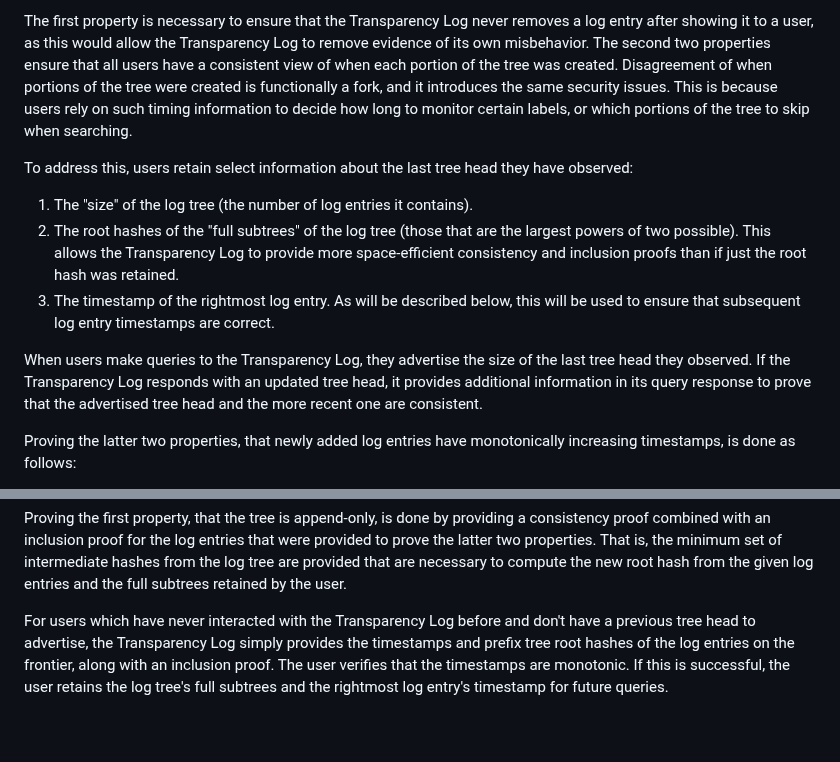
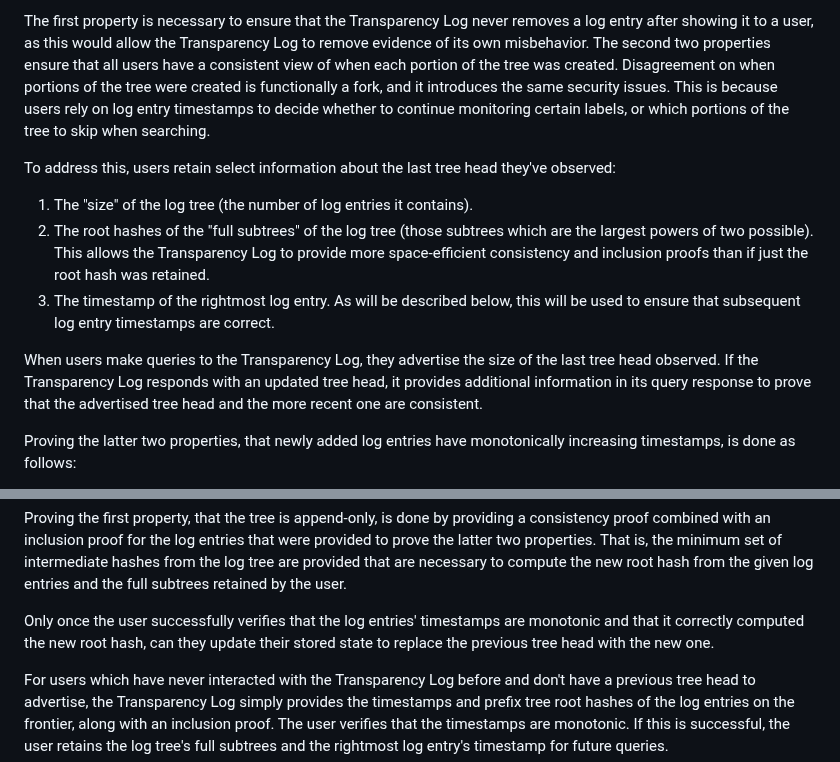
Before and after one commit to Bren2010/draft-keytrans, a Markdown page: draft-ietf-keytrans-protocol.md, 2 parts joined by grey strips. Rendered like a GitHub page; blank space fills up the shorter version.

Commit message:
More editorial

```diff
--- a/draft-ietf-keytrans-protocol.md
+++ b/draft-ietf-keytrans-protocol.md
@@ -653,26 +653,26 @@ The first property is necessary to ensure that the Transparency Log never
 removes a log entry after showing it to a user, as this would allow the
 Transparency Log to remove evidence of its own misbehavior. The second two
 properties ensure that all users have a consistent view of when each portion of
-the tree was created. Disagreement of when portions of the tree were created is
+the tree was created. Disagreement on when portions of the tree were created is
 functionally a fork, and it introduces the same security issues. This is because
-users rely on such timing information to decide how long to monitor certain
-labels, or which portions of the tree to skip when searching.
-
-To address this, users retain select information about the last tree head they
-have observed:
+users rely on log entry timestamps to decide whether to continue monitoring
+certain labels, or which portions of the tree to skip when searching.
+
+To address this, users retain select information about the last tree head
+they've observed:
 
 1. The "size" of the log tree (the number of log entries it contains).
-2. The root hashes of the "full subtrees" of the log tree (those that are the
-   largest powers of two possible). This allows the Transparency Log to provide
-   more space-efficient consistency and inclusion proofs than if just the root
-   hash was retained.
+2. The root hashes of the "full subtrees" of the log tree (those subtrees which
+   are the largest powers of two possible). This allows the Transparency Log to
+   provide more space-efficient consistency and inclusion proofs than if just
+   the root hash was retained.
 3. The timestamp of the rightmost log entry. As will be described below, this
    will be used to ensure that subsequent log entry timestamps are correct.
 
 When users make queries to the Transparency Log, they advertise the size of the
-last tree head they observed. If the Transparency Log responds with an updated
-tree head, it provides additional information in its query response to prove
-that the advertised tree head and the more recent one are consistent.
+last tree head observed. If the Transparency Log responds with an updated tree
+head, it provides additional information in its query response to prove that the
+advertised tree head and the more recent one are consistent.
 
 Proving the latter two properties, that newly added log entries have
 monotonically increasing timestamps, is done as follows:
@@ -697,6 +697,10 @@ provided to prove the latter two properties. That is, the minimum set of
 intermediate hashes from the log tree are provided that are necessary to compute
 the new root hash from the given log entries and the full subtrees retained by
 the user.
+
+Only once the user successfully verifies that the log entries' timestamps are
+monotonic and that it correctly computed the new root hash, can they update
+their stored state to replace the previous tree head with the new one.
 
 For users which have never interacted with the Transparency Log before and don't
 have a previous tree head to advertise, the Transparency Log simply provides the
```
